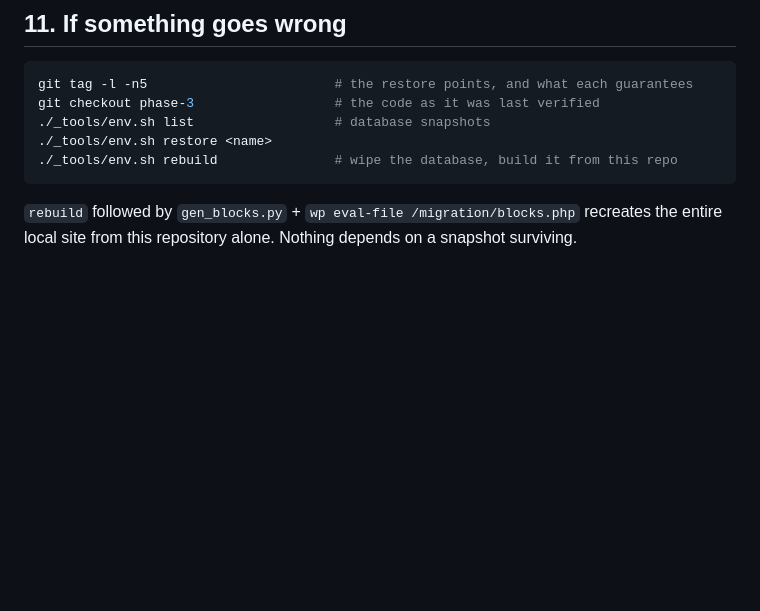
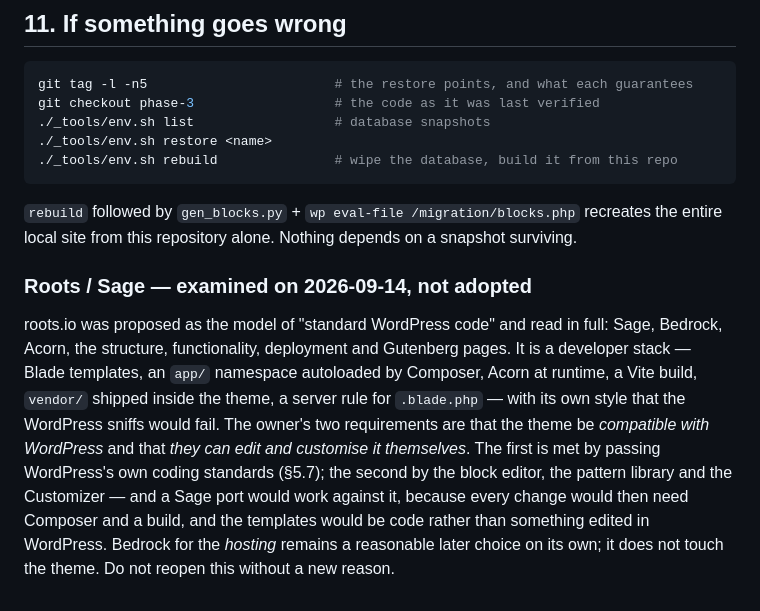
Before and after one commit to hla-sh93/osous-tech-website, a Markdown page: AGENTS.md, the part around the change. Drawn GitHub-style; blank space fills up the shorter version.

Commit message:
Record the Roots decision so it is not reopened
Co-Authored-By: Claude Fable 5.1 <noreply@anthropic.com>

```diff
--- a/AGENTS.md
+++ b/AGENTS.md
@@ -844,3 +844,18 @@ git checkout phase-3                  # the code as it was last verified
 
 `rebuild` followed by `gen_blocks.py` + `wp eval-file /migration/blocks.php` recreates the
 entire local site from this repository alone. Nothing depends on a snapshot surviving.
+
+### Roots / Sage — examined on 2026-09-14, not adopted
+
+roots.io was proposed as the model of "standard WordPress code" and read in full: Sage,
+Bedrock, Acorn, the structure, functionality, deployment and Gutenberg pages. It is a
+developer stack — Blade templates, an `app/` namespace autoloaded by Composer, Acorn at
+runtime, a Vite build, `vendor/` shipped inside the theme, a server rule for `.blade.php` —
+with its own style that the WordPress sniffs would fail. The owner's two requirements are
+that the theme be *compatible with WordPress* and that *they can edit and customise it
+themselves*. The first is met by passing WordPress's own coding standards (§5.7); the second
+by the block editor, the pattern library and the Customizer — and a Sage port would work
+against it, because every change would then need Composer and a build, and the templates
+would be code rather than something edited in WordPress. Bedrock for the *hosting* remains
+a reasonable later choice on its own; it does not touch the theme. Do not reopen this
+without a new reason.
```
